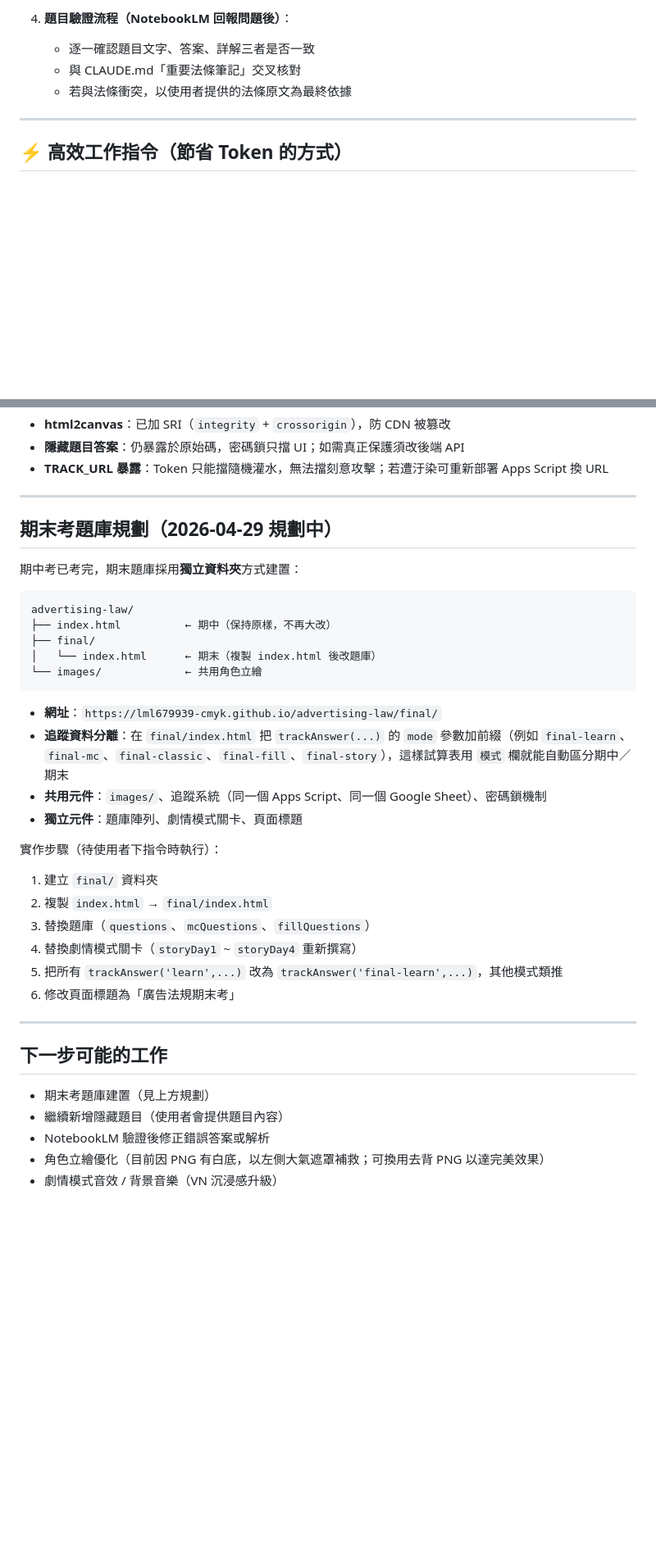
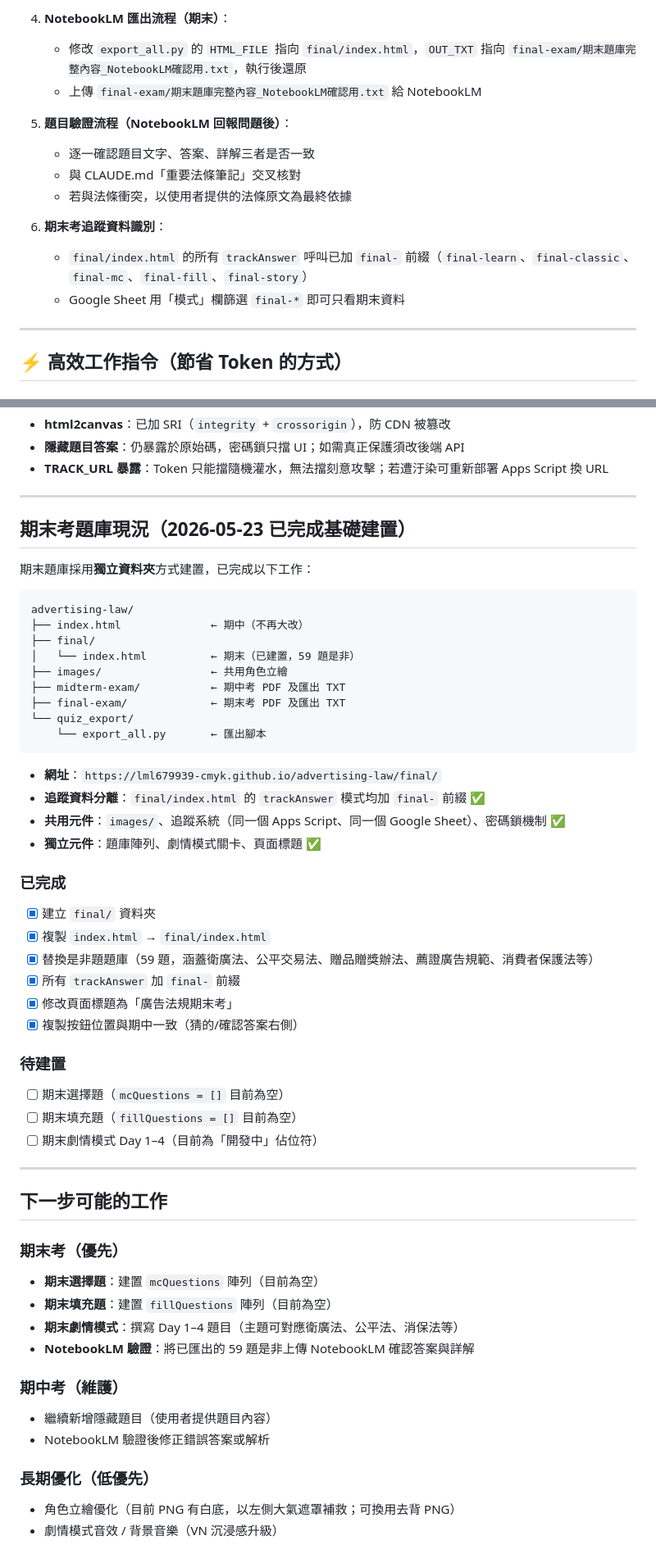
Before and after one commit to lml679939-cmyk/advertising-law, a Markdown page: CLAUDE.md, 2 parts joined by grey strips. Shown at 82% size. Drawn GitHub-style; blank space fills up the shorter version.

````diff
--- a/CLAUDE.md
+++ b/CLAUDE.md
@@ -322,8 +405,16 @@ commit 訊息**不得含有密碼明文**。
 
-4. **題目驗證流程（NotebookLM 回報問題後）**：
+4. **NotebookLM 匯出流程（期末）**：
+   - 修改 `export_all.py` 的 `HTML_FILE` 指向 `final/index.html`，`OUT_TXT` 指向 `final-exam/期末題庫完整內容_NotebookLM確認用.txt`，執行後還原
+   - 上傳 `final-exam/期末題庫完整內容_NotebookLM確認用.txt` 給 NotebookLM
+
+5. **題目驗證流程（NotebookLM 回報問題後）**：
    - 逐一確認題目文字、答案、詳解三者是否一致
    - 與 CLAUDE.md「重要法條筆記」交叉核對
    - 若與法條衝突，以使用者提供的法條原文為最終依據
+
+6. **期末考追蹤資料識別**：
+   - `final/index.html` 的所有 `trackAnswer` 呼叫已加 `final-` 前綴（`final-learn`、`final-classic`、`final-mc`、`final-fill`、`final-story`）
+   - Google Sheet 用「模式」欄篩選 `final-*` 即可只看期末資料
 
 ---
 
@@ -529,36 +620,54 @@ function makeQId(text) {
 
 ---
 
-## 期末考題庫規劃（2026-04-29 規劃中）
+## 期末考題庫現況（2026-05-23 已完成基礎建置）
 
-期中考已考完，期末題庫採用**獨立資料夾**方式建置：
+期末題庫採用**獨立資料夾**方式建置，已完成以下工作：
 
 ```
 advertising-law/
-├── index.html          ← 期中（保持原樣，不再大改）
+├── index.html              ← 期中（不再大改）
 ├── final/
-│   └── index.html      ← 期末（複製 index.html 後改題庫）
-└── images/             ← 共用角色立繪
+│   └── index.html          ← 期末（已建置，59 題是非）
+├── images/                 ← 共用角色立繪
+├── midterm-exam/           ← 期中考 PDF 及匯出 TXT
+├── final-exam/             ← 期末考 PDF 及匯出 TXT
+└── quiz_export/
+    └── export_all.py       ← 匯出腳本
 ```
 
 - **網址**：`https://lml679939-cmyk.github.io/advertising-law/final/`
-- **追蹤資料分離**：在 `final/index.html` 把 `trackAnswer(...)` 的 `mode` 參數加前綴（例如 `final-learn`、`final-mc`、`final-classic`、`final-fill`、`final-story`），這樣試算表用 `模式` 欄就能自動區分期中／期末
-- **共用元件**：`images/`、追蹤系統（同一個 Apps Script、同一個 Google Sheet）、密碼鎖機制
-- **獨立元件**：題庫陣列、劇情模式關卡、頁面標題
+- **追蹤資料分離**：`final/index.html` 的 `trackAnswer` 模式均加 `final-` 前綴 ✅
+- **共用元件**：`images/`、追蹤系統（同一個 Apps Script、同一個 Google Sheet）、密碼鎖機制 ✅
+- **獨立元件**：題庫陣列、劇情模式關卡、頁面標題 ✅
 
-實作步驟（待使用者下指令時執行）：
-1. 建立 `final/` 資料夾
-2. 複製 `index.html` → `final/index.html`
-3. 替換題庫（`questions`、`mcQuestions`、`fillQuestions`）
-4. 替換劇情模式關卡（`storyDay1` ~ `storyDay4` 重新撰寫）
-5. 把所有 `trackAnswer('learn',...)` 改為 `trackAnswer('final-learn',...)`，其他模式類推
-6. 修改頁面標題為「廣告法規期末考」
+### 已完成
+- [x] 建立 `final/` 資料夾
+- [x] 複製 `index.html` → `final/index.html`
+- [x] 替換是非題題庫（59 題，涵蓋衛廣法、公平交易法、贈品贈獎辦法、薦證廣告規範、消費者保護法等）
+- [x] 所有 `trackAnswer` 加 `final-` 前綴
+- [x] 修改頁面標題為「廣告法規期末考」
+- [x] 複製按鈕位置與期中一致（猜的/確認答案右側）
+
+### 待建置
+- [ ] 期末選擇題（`mcQuestions = []` 目前為空）
+- [ ] 期末填充題（`fillQuestions = []` 目前為空）
+- [ ] 期末劇情模式 Day 1–4（目前為「開發中」佔位符）
 
 ---
 
 ## 下一步可能的工作
-- 期末考題庫建置（見上方規劃）
-- 繼續新增隱藏題目（使用者會提供題目內容）
+
+### 期末考（優先）
+- **期末選擇題**：建置 `mcQuestions` 陣列（目前為空）
+- **期末填充題**：建置 `fillQuestions` 陣列（目前為空）
+- **期末劇情模式**：撰寫 Day 1–4 題目（主題可對應衛廣法、公平法、消保法等）
+- **NotebookLM 驗證**：將已匯出的 59 題是非上傳 NotebookLM 確認答案與詳解
+
+### 期中考（維護）
+- 繼續新增隱藏題目（使用者提供題目內容）
 - NotebookLM 驗證後修正錯誤答案或解析
-- 角色立繪優化（目前因 PNG 有白底，以左側大氣遮罩補救；可換用去背 PNG 以達完美效果）
+
+### 長期優化（低優先）
+- 角色立繪優化（目前 PNG 有白底，以左側大氣遮罩補救；可換用去背 PNG）
 - 劇情模式音效 / 背景音樂（VN 沉浸感升級）
````
Also changed, not shown: other parts of CLAUDE.md (+100 -17 lines).
